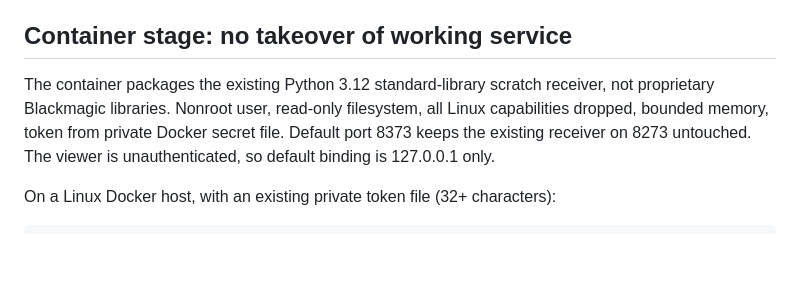
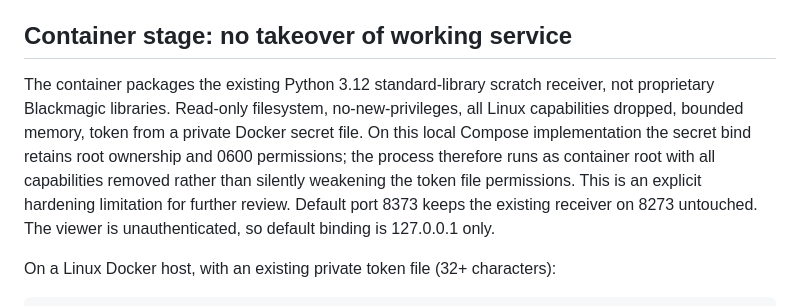
Before and after one commit to Fountain-Coach/blackmagic-intensity-extreme-revival, a Markdown page: docs/sierra-docker-capture-boundary.md, the part around the change. GitHub-like rendering; blank space fills up the shorter version.

Commit message:
Fix local Compose read-only 0600 secret access: docs/sierra-docker-capture-boundary.md

```diff
--- a/docs/sierra-docker-capture-boundary.md
+++ b/docs/sierra-docker-capture-boundary.md
@@ -14,7 +14,7 @@ The Sierra Fountain Video app already sends real *synthetic* JPEG bytes into the
 
 ## Container stage: no takeover of working service
 
-The container packages the existing Python 3.12 standard-library scratch receiver, not proprietary Blackmagic libraries. Nonroot user, read-only filesystem, all Linux capabilities dropped, bounded memory, token from private Docker secret file. Default port 8373 keeps the existing receiver on 8273 untouched. The viewer is unauthenticated, so default binding is 127.0.0.1 only.
+The container packages the existing Python 3.12 standard-library scratch receiver, not proprietary Blackmagic libraries. Read-only filesystem, no-new-privileges, all Linux capabilities dropped, bounded memory, token from a private Docker secret file. On this local Compose implementation the secret bind retains root ownership and 0600 permissions; the process therefore runs as container root with all capabilities removed rather than silently weakening the token file permissions. This is an explicit hardening limitation for further review. Default port 8373 keeps the existing receiver on 8273 untouched. The viewer is unauthenticated, so default binding is 127.0.0.1 only.
 
 On a Linux Docker host, with an existing private token file (32+ characters):
 
```
